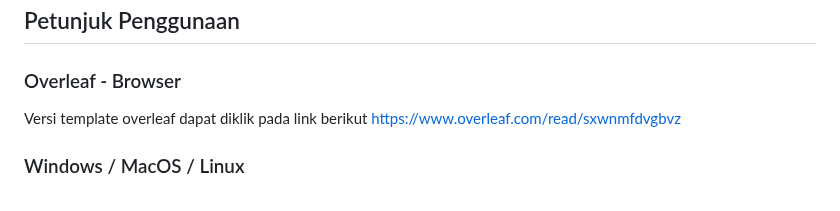
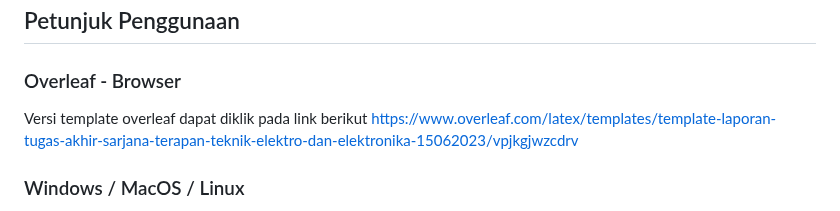
Before and after one commit to 2black0/Template-LaTeX-Tugas-Akhir-Sarjana-Terapan-UNY, a Markdown page: README.md, the part around the change. Rendered like a GitHub page.

```diff
--- a/README.md
+++ b/README.md
@@ -43,7 +43,7 @@ pada file dengan tanda -e- di atas adalah file yang diperkenankan untuk diedit,
 ## Petunjuk Penggunaan
 
 ### Overleaf - Browser
-Versi template overleaf dapat diklik pada link berikut https://www.overleaf.com/read/sxwnmfdvgbvz
+Versi template overleaf dapat diklik pada link berikut https://www.overleaf.com/latex/templates/template-laporan-tugas-akhir-sarjana-terapan-teknik-elektro-dan-elektronika-15062023/vpjkgjwzcdrv
 
 ### Windows / MacOS / Linux
 1. Unduh dan Install MikTeX (https://miktex.org/download) sebagai distribusi dari LaTeX dan TeXstudio (https://www.texstudio.org/) sebagai editor untuk Sistem Operasi Windows, MacOS atau Linux
```
